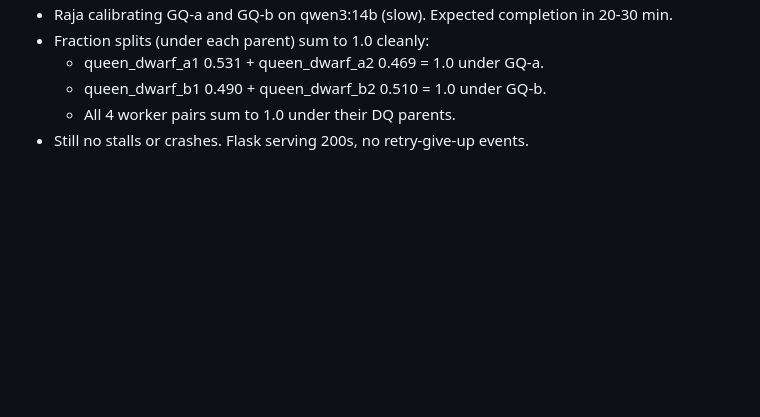
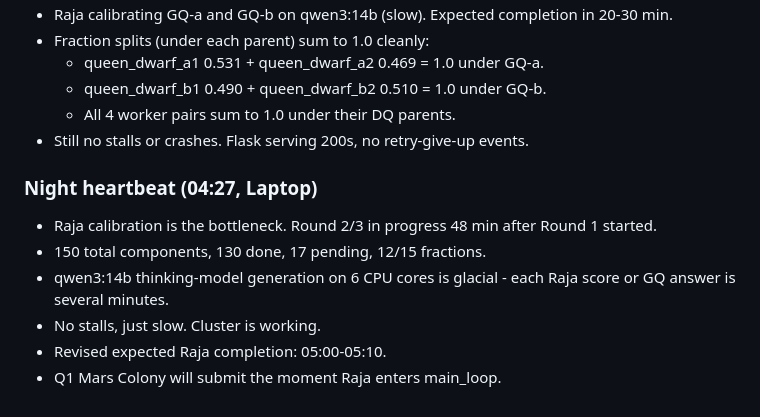
Before and after one commit to strulovitz/KillerBee, a Markdown page: EXPERIMENT_LOG.md, the part around the change. GitHub-like rendering; blank space fills up the shorter version.

Commit message:
Heartbeat 04:27 - Raja R2/3 on qwen3:14b, glacial but steady

```diff
--- a/EXPERIMENT_LOG.md
+++ b/EXPERIMENT_LOG.md
@@ -265,3 +265,11 @@ These experiments belong in the chapter about real-world testing of the hierarch
   - queen_dwarf_b1 0.490 + queen_dwarf_b2 0.510 = 1.0 under GQ-b.
   - All 4 worker pairs sum to 1.0 under their DQ parents.
 - Still no stalls or crashes. Flask serving 200s, no retry-give-up events.
+
+### Night heartbeat (04:27, Laptop)
+- Raja calibration is the bottleneck. Round 2/3 in progress 48 min after Round 1 started.
+- 150 total components, 130 done, 17 pending, 12/15 fractions.
+- qwen3:14b thinking-model generation on 6 CPU cores is glacial - each Raja score or GQ answer is several minutes.
+- No stalls, just slow. Cluster is working.
+- Revised expected Raja completion: 05:00-05:10.
+- Q1 Mars Colony will submit the moment Raja enters main_loop.
```
